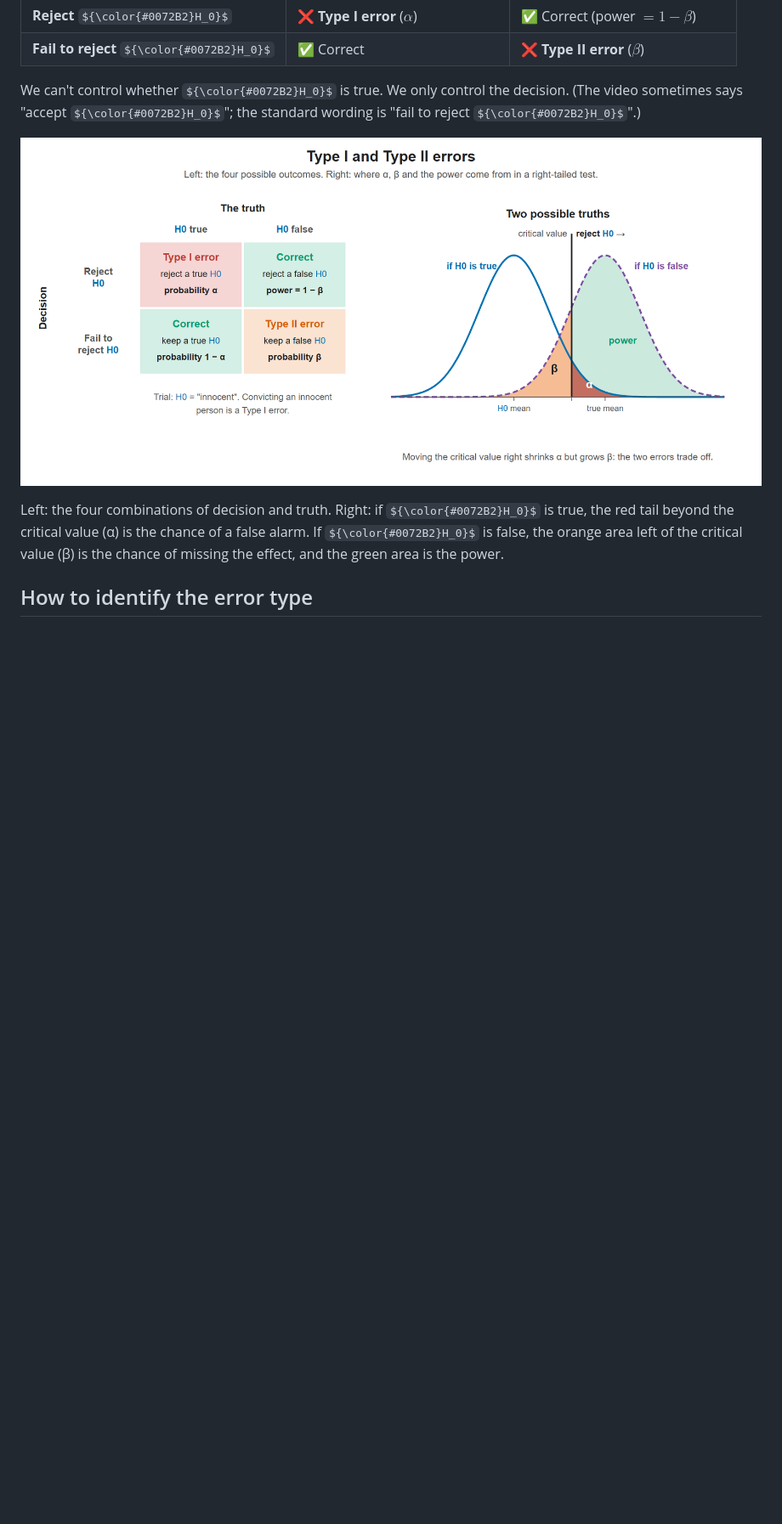
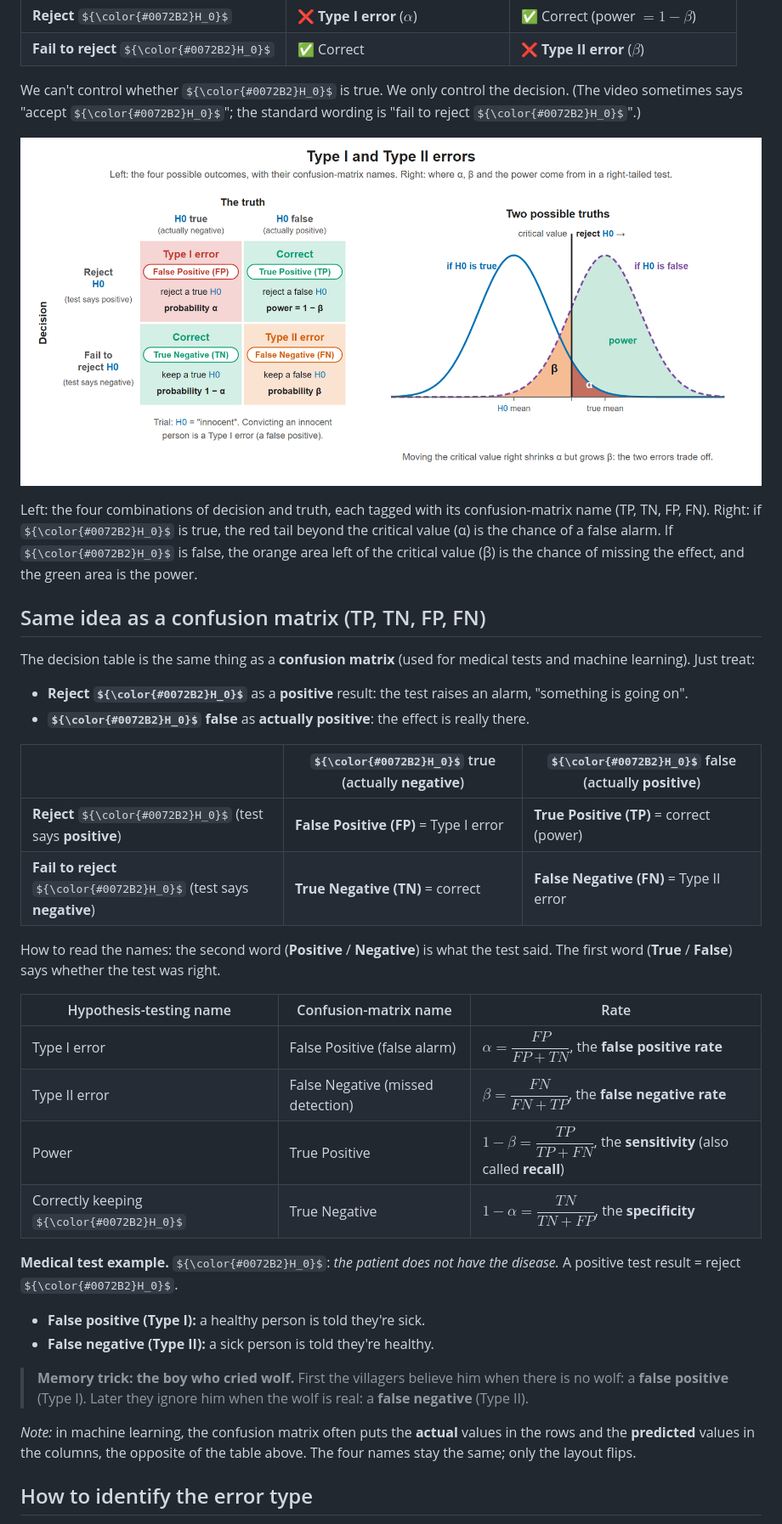
Before and after one commit to febrilputra/statistics-the-organic-chemistry-tutor, a Markdown page: 10_hypothesis_testing-1_sample/10-2-how_to_identify_type_i_and_type_ii_errors.md, the part around one of its changes. Shown at 85% size. Rendered like a GitHub page; pictures changed too: 10_hypothesis_testing-1_sample/figures/type_i_and_type_ii_errors.png; some formulas as TeX source; blank space fills up the shorter version.

Commit message:
all

```diff
--- a/10_hypothesis_testing-1_sample/10-2-how_to_identify_type_i_and_type_ii_errors.md
+++ b/10_hypothesis_testing-1_sample/10-2-how_to_identify_type_i_and_type_ii_errors.md
@@ -22,7 +22,37 @@ We can't control whether ${\color{#0072B2}H_0}$ is true. We only control the dec
 
 ![Decision table of the four outcomes and two overlapping normal curves showing alpha, beta and power](figures/type_i_and_type_ii_errors.png)
 
-Left: the four combinations of decision and truth. Right: if ${\color{#0072B2}H_0}$ is true, the red tail beyond the critical value (α) is the chance of a false alarm. If ${\color{#0072B2}H_0}$ is false, the orange area left of the critical value (β) is the chance of missing the effect, and the green area is the power.
+Left: the four combinations of decision and truth, each tagged with its confusion-matrix name (TP, TN, FP, FN). Right: if ${\color{#0072B2}H_0}$ is true, the red tail beyond the critical value (α) is the chance of a false alarm. If ${\color{#0072B2}H_0}$ is false, the orange area left of the critical value (β) is the chance of missing the effect, and the green area is the power.
+
+## Same idea as a confusion matrix (TP, TN, FP, FN)
+
+The decision table is the same thing as a **confusion matrix** (used for medical tests and machine learning). Just treat:
+
+- **Reject ${\color{#0072B2}H_0}$** as a **positive** result: the test raises an alarm, "something is going on".
+- **${\color{#0072B2}H_0}$ false** as **actually positive**: the effect is really there.
+
+| | ${\color{#0072B2}H_0}$ true (actually **negative**) | ${\color{#0072B2}H_0}$ false (actually **positive**) |
+|---|---|---|
+| **Reject** ${\color{#0072B2}H_0}$ (test says **positive**) | **False Positive (FP)** = Type I error | **True Positive (TP)** = correct (power) |
+| **Fail to reject** ${\color{#0072B2}H_0}$ (test says **negative**) | **True Negative (TN)** = correct | **False Negative (FN)** = Type II error |
+
+How to read the names: the second word (**Positive** / **Negative**) is what the test said. The first word (**True** / **False**) says whether the test was right.
+
+| Hypothesis-testing name | Confusion-matrix name | Rate |
+|---|---|---|
+| Type I error | False Positive (false alarm) | $\alpha = \dfrac{FP}{FP + TN}$, the **false positive rate** |
+| Type II error | False Negative (missed detection) | $\beta = \dfrac{FN}{FN + TP}$, the **false negative rate** |
+| Power | True Positive | $1 - \beta = \dfrac{TP}{TP + FN}$, the **sensitivity** (also called **recall**) |
+| Correctly keeping ${\color{#0072B2}H_0}$ | True Negative | $1 - \alpha = \dfrac{TN}{TN + FP}$, the **specificity** |
+
+**Medical test example.** ${\color{#0072B2}H_0}$: *the patient does not have the disease.* A positive test result = reject ${\color{#0072B2}H_0}$.
+
+- **False positive (Type I):** a healthy person is told they're sick.
+- **False negative (Type II):** a sick person is told they're healthy.
+
+> **Memory trick: the boy who cried wolf.** First the villagers believe him when there is no wolf: a **false positive** (Type I). Later they ignore him when the wolf is real: a **false negative** (Type II).
+
+*Note:* in machine learning, the confusion matrix often puts the **actual** values in the rows and the **predicted** values in the columns, the opposite of the table above. The four names stay the same; only the layout flips.
 
 ## How to identify the error type
 
```
Also changed, not shown: other parts of 10_hypothesis_testing-1_sample/10-2-how_to_identify_type_i_and_type_ii_errors.md (+1 -0 lines), 3 other files.
